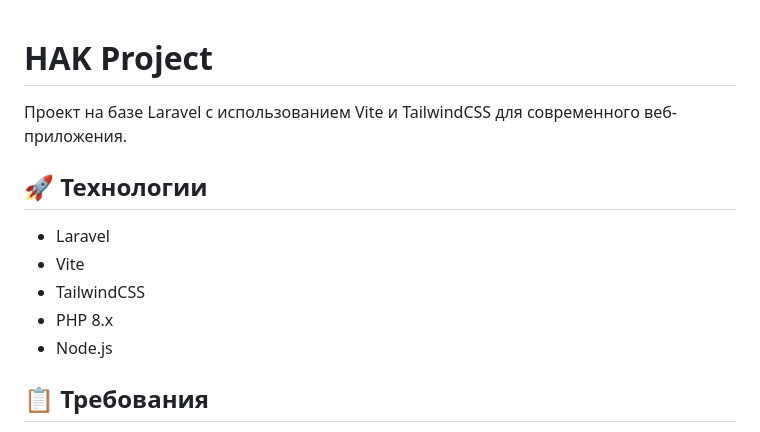
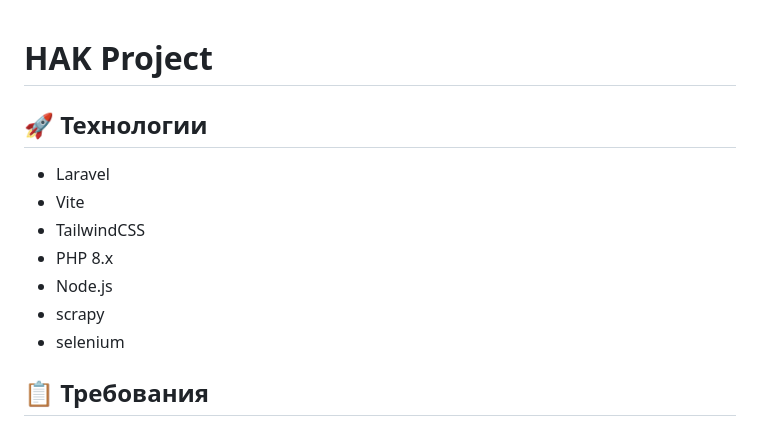
Before and after one commit to danilaloko/hak, a Markdown page: README.md, the part around the change. Rendered like a GitHub page.

```diff
--- a/README.md
+++ b/README.md
@@ -1,6 +1,4 @@
 # HAK Project
-
-Проект на базе Laravel с использованием Vite и TailwindCSS для современного веб-приложения.
 
 ## 🚀 Технологии
 
@@ -9,6 +7,8 @@
 - TailwindCSS
 - PHP 8.x
 - Node.js
+- scrapy
+- selenium
 
 ## 📋 Требования
 
```
